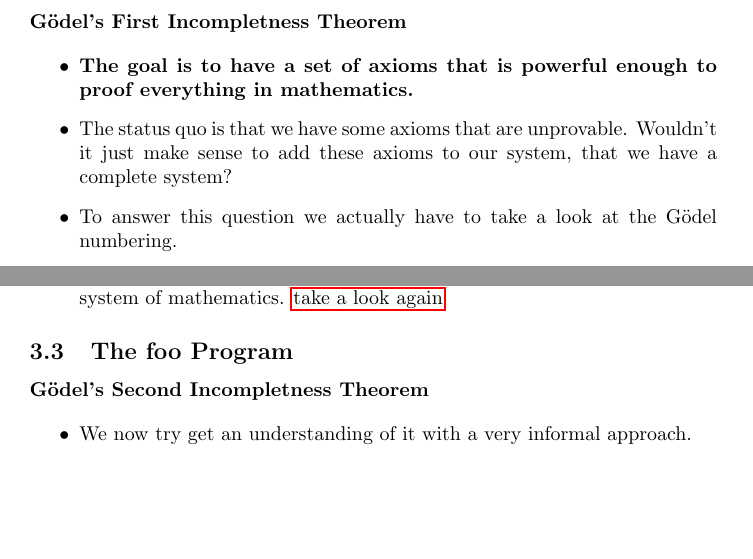
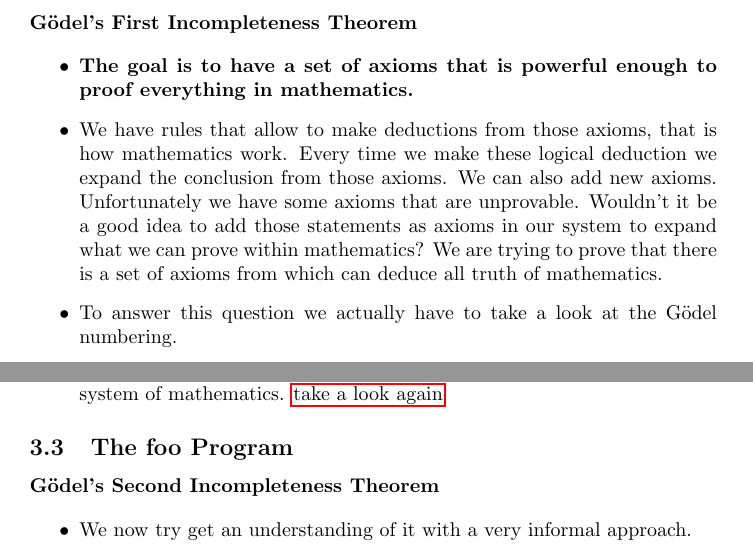
Before and after one commit to x21L/Goedels-Incompletness-Theorems, a LaTeX document (Incompleteness_A4.tex, which reads Incompleteness.tex): two parts of pages 3 and 8 of 11, joined at a grey line, cut so that both start at the same text, the shorter picture padded with empty space. Compiled offline with pdfLaTeX.

Commit message:
Fixed typos

```diff
--- a/Incompletness.tex
+++ b/Incompleteness.tex
@@ -80,7 +80,7 @@
 \subsection{Overview}
 \begin{frame}
-	\frametitle{Gödel's First Incompletness Theorem}
-	\begin{block}{The First Incompletness Theorem}
+	\frametitle{Gödel's First Incompleteness Theorem}
+	\begin{block}{The First Incompleteness Theorem}
 		Given a set of initial axioms, which are not contradicting each other and also computably enumerable. Then, it is possible to define statements from the same language which are nether provable nor their negations.
 	\end{block}
 \end{frame}
@@ -107,10 +107,10 @@
 
 \begin{frame}
 \subsection{An Informal Approach}
-	\frametitle{Gödel's First Incompletness Theorem}
+	\frametitle{Gödel's First Incompleteness Theorem}
 	\begin{itemize}
 		\item \textbf{The goal is to have a set of axioms that is powerful enough to proof everything in mathematics.}
-		\item The status quo is that we have some axioms that are unprovable. Wouldn't it just make sense to add these axioms to our system, that we have a complete system?
+		\item We have rules that allow to make deductions from those axioms, that is how mathematics work. Every time we make these logical deduction we expand the conclusion from those axioms. We can also add new axioms. Unfortunately we have some axioms that are unprovable. Wouldn't it be a good idea to add those statements as axioms in our system to expand what we can prove within mathematics? We are trying to prove that there is a set of axioms from which can deduce all truth of mathematics.
 		\item To answer this question we actually have to take a look at the Gödel numbering.
 	\end{itemize}
 \end{frame}
@@ -135,7 +135,7 @@
 \end{frame}
 
 \begin{frame}
-	\frametitle{Gödel's First Incompletness Theorem}
+	\frametitle{Gödel's First Incompleteness Theorem}
 	\begin{itemize}
 		\item We start now by saying this statement is false.
 		\item This means that "This statement is provable from the axioms" is true, but a provable statement must be true.
@@ -145,7 +145,7 @@
 \end{frame}
 
 \begin{frame}
-	\frametitle{Gödel's First Incompletness Theorem}
+	\frametitle{Gödel's First Incompleteness Theorem}
 	\begin{itemize}
 		\item Since we are assuming that mathematics is consistent we cannot have contradictions.
 		\item That means it cannot be false.
@@ -155,7 +155,7 @@
 \end{frame}
 
 \begin{frame}
-	\frametitle{Gödel's First Incompletness Theorem}
+	\frametitle{Gödel's First Incompleteness Theorem}
 	\begin{itemize}
 		\item This is now really \textbf{important}: Within a system of mathematics with certain axioms we found a true statement within there which cannot be proved true with that system. We have proofed by working outside the system and looking in. \label{important}
 		\item Since it is true we can add that as an axiom. It is a true statement, so it will not make something which is consistent inconsistent.
@@ -163,5 +163,5 @@
 \end{frame}
 
 \begin{frame}
-	\frametitle{Gödel's First Incompletness Theorem}
+	\frametitle{Gödel's First Incompleteness Theorem}
 	\begin{itemize}
@@ -303,6 +303,6 @@
 \subsection{Overview}
 \begin{frame}
-	\frametitle{Gödel's Second Incompletness Theorem}
+	\frametitle{Gödel's Second Incompleteness Theorem}
 	\begin{itemize}
 		\item Now we are going to a look on the mostly overlooked second theorem of Kurt Gödel.
 	\end{itemize}
@@ -310,7 +310,7 @@
 
 \subsection{Overview}
 \begin{frame}
-	\frametitle{Gödel's Second Incompletness Theorem}
+	\frametitle{Gödel's Second Incompleteness Theorem}
 	\begin{itemize}
 		\item The first theorem asserts that there is a sentence which is neither provable nor refutable in the theory P under consideration.
 	\end{itemize}
@@ -331,7 +331,7 @@
 
 \subsection{The foo Program}
 \begin{frame}
-	\frametitle{Gödel's Second Incompletness Theorem}
+	\frametitle{Gödel's Second Incompleteness Theorem}
 	\begin{itemize}
 		\item We now try get an understanding of it with a very informal approach.
 		\item For this we take the Halting problem into consideration.
--- a/Incompletness_A4.tex
+++ b/Incompleteness_A4.tex
@@ -1,6 +1,7 @@
 \documentclass[a4paper]{article}
 % font settings
 \usepackage[utf8]{inputenc}
+\usepackage{mathrsfs}
 % set up for auto generation
 \usepackage{beamerarticle}
 \usepackage{import}
@@ -12,7 +13,7 @@
 \usepackage{hyperref}
 \usepackage{filecontents}
 % title
-\title{Gödel's Incompletness Theorems}
+\title{Gödel's Incompleteness Theorems}
 \author{Lukas Wais}
 \date{\today}
 
```
Also changed, not shown: Incompleteness.pdf (added), Incompleteness_A4.pdf (added), Incompletness.pdf (deleted), Incompletness_A4.pdf (deleted), Incompleteness.tex (24 more changed lines), Incompleteness_A4.tex (2 more changed lines), 9 other files.
